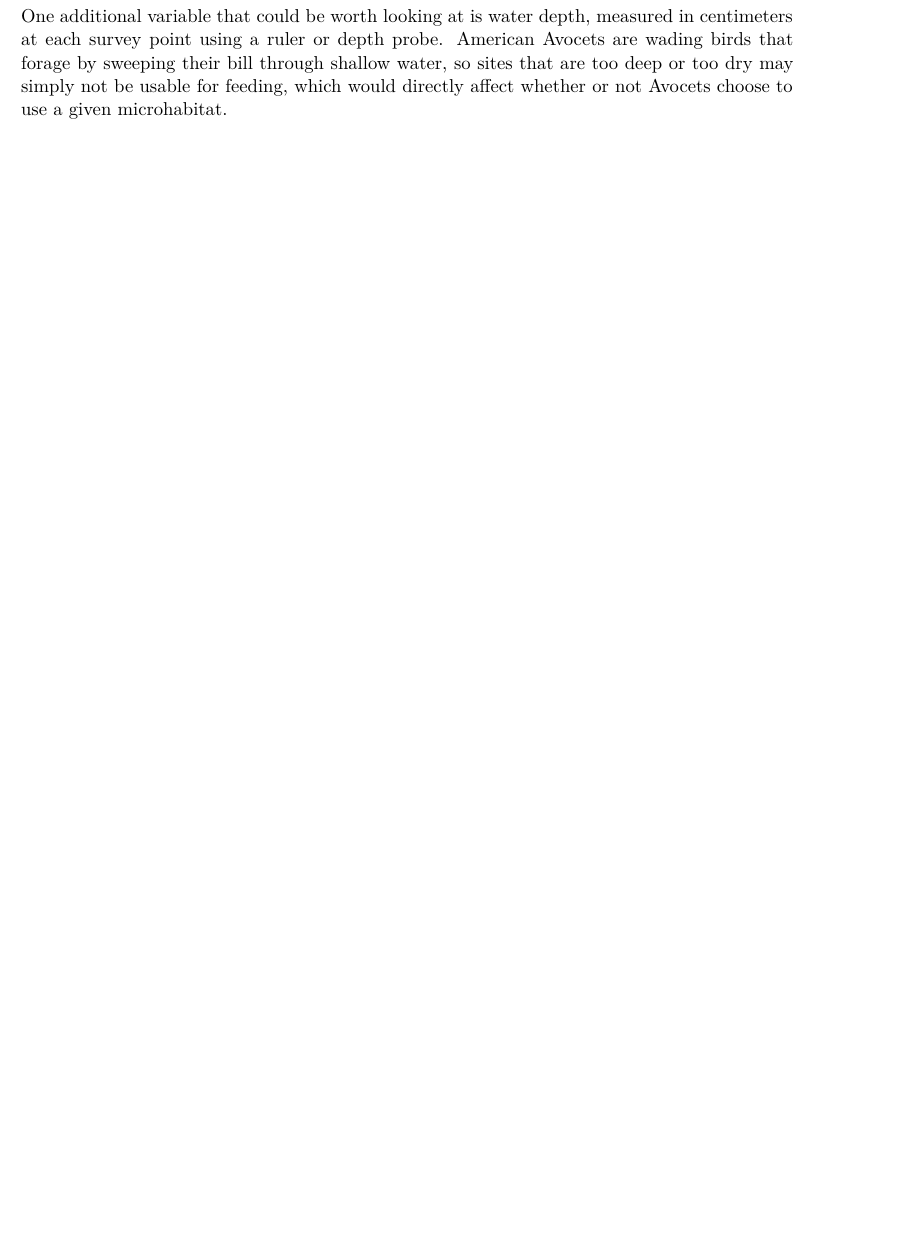
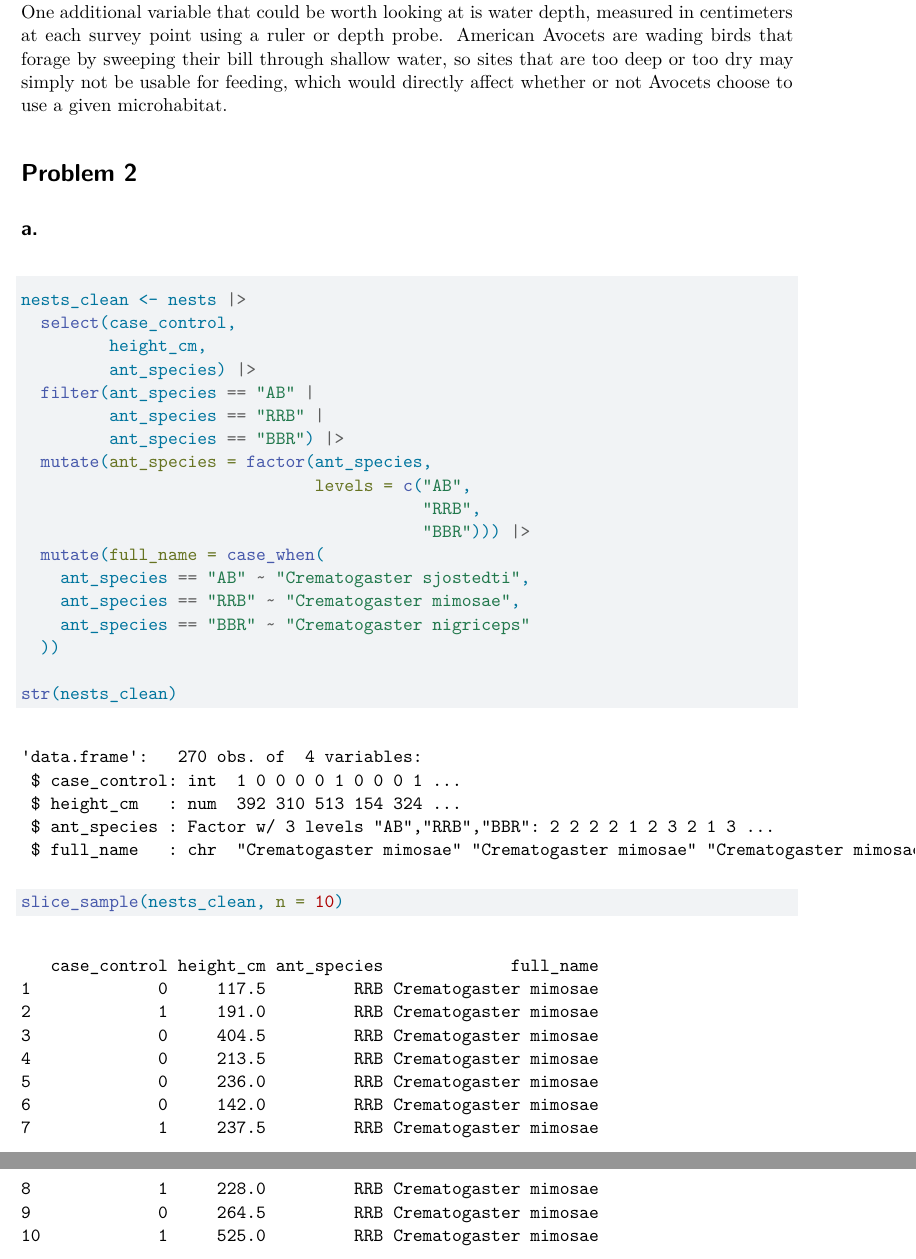
Before and after one commit to tadehperoomian/ENVS-193DS_spring-2026_final, a Quarto document (spring_2026_final.qmd): part of page 2 of 2 before the commit and two parts of pages 2 and 3 of 3 after it, the two joined at a grey line, cut so that both start at the same text, the shorter picture padded with empty space. Rendered offline with R 4.5, knitr and Pandoc in place of Quarto, then LaTeX, with nearby package versions; code that draws random numbers runs with fixed seeds of ours.

Commit message:
finished cleaning names for problem 2a

````diff
--- a/spring_2026_final.qmd
+++ b/spring_2026_final.qmd
@@ -40,3 +40,31 @@ Part 2: The three bird species did not use the five habitat types equally. Each
 ## c.
 
 One additional variable that could be worth looking at is water depth, measured in centimeters at each survey point using a ruler or depth probe. American Avocets are wading birds that forage by sweeping their bill through shallow water, so sites that are too deep or too dry may simply not be usable for feeding, which would directly affect whether or not Avocets choose to use a given microhabitat.
+
+
+# Problem 2
+
+## a.
+
+```{r}
+#| label: cleaning-nests
+nests_clean <- nests |>
+  select(case_control,
+         height_cm,
+         ant_species) |>
+  filter(ant_species == "AB" |
+         ant_species == "RRB" |
+         ant_species == "BBR") |>
+  mutate(ant_species = factor(ant_species,
+                              levels = c("AB",
+                                         "RRB",
+                                         "BBR"))) |>
+  mutate(full_name = case_when(
+    ant_species == "AB" ~ "Crematogaster sjostedti",
+    ant_species == "RRB" ~ "Crematogaster mimosae",
+    ant_species == "BBR" ~ "Crematogaster nigriceps"
+  ))
+
+str(nests_clean)
+slice_sample(nests_clean, n = 10)
+```
````
Also changed, not shown: spring_2026_final.qmd (2 more changed lines).
